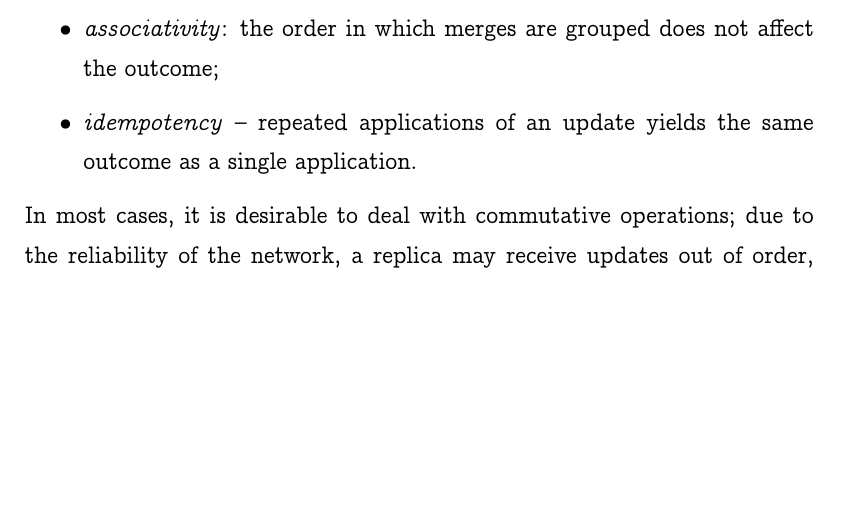
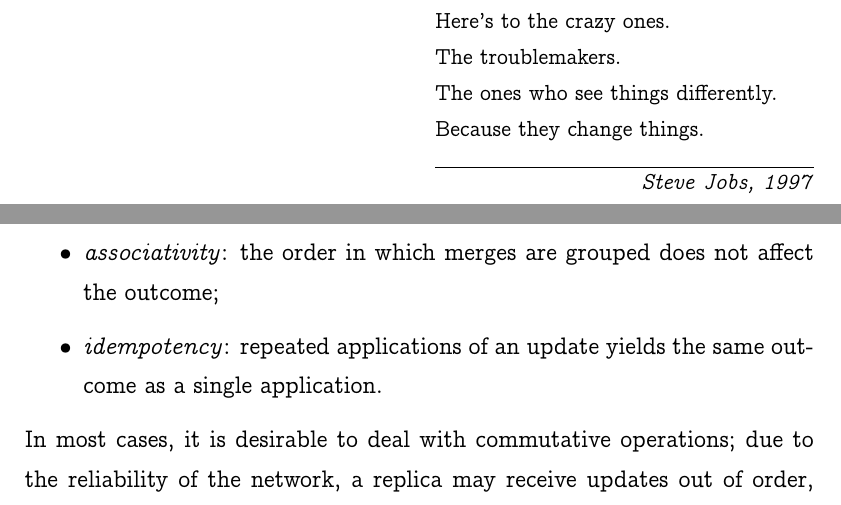
Before and after one commit to goro17/msc-thesis, a LaTeX thesis (docs/thesis/msc-thesis.tex, which reads docs/thesis/chapters/chapter2.tex, docs/thesis/chapters/quote.tex, docs/thesis/config/imports.tex): part of page 15 of 76 before the commit and two parts of pages 4 and 16 of 77 after it, the two joined at a grey line, cut at the place of the change, the shorter picture padded with empty space. Compiled offline with pdfLaTeX.

Commit message:
finish thesis

```diff
--- a/docs/thesis/chapters/chapter2.tex
+++ b/docs/thesis/chapters/chapter2.tex
@@ -104,7 +104,7 @@ more of the following key properties:
         replica does not affect the final outcome;
     \item \textit{associativity}: the order in which merges are grouped does not affect
         the outcome;
-    \item \textit{idempotency} -- repeated applications of an update yields the same
+    \item \textit{idempotency}: repeated applications of an update yields the same
         outcome as a single application.
 \end{itemize}
 
--- /dev/null
+++ b/docs/thesis/chapters/quote.tex
@@ -0,0 +1,15 @@
+\clearpage
+\vspace*{\fill}
+\thispagestyle{empty} % optional -- suppress showing of page number
+\begin{quotation}
+
+\epigraph{
+	Here's to the crazy ones.\\
+	The troublemakers.\\
+	The ones who see things differently.\\
+	Because they change things.
+}{
+	\textit{Steve Jobs, 1997}
+}
+\end{quotation}
+\vspace*{\fill}
--- a/docs/thesis/config/imports.tex
+++ b/docs/thesis/config/imports.tex
@@ -41,6 +41,8 @@
 \usepackage{subcaption}
 
 \usepackage{listings}
+
+\usepackage{epigraph}
 
 % Define colors for Dockerfile syntax highlighting
 \definecolor{dockerkeyword}{RGB}{0,102,204}
--- a/docs/thesis/msc-thesis.tex
+++ b/docs/thesis/msc-thesis.tex
@@ -14,7 +14,8 @@
 \courseorganizer{Facoltà di Ingegneria dell'Informazione, Informatica e Statistica}
 \course{Master's Degree in Engineering in Computer Science}
 \submitdate{2024/2025}
-\copyyear{2025}
+\examdate{January 28, 2026}
+\copyyear{2026}
 \IDnumber{1974461}
 \authoremail{francescone.1974461@studenti.uniroma1.it}
 \advisor{Prof. Andrea Vitaletti}
```
Also changed, not shown: docs/thesis/config/layout.tex (+12 -0 lines), docs/thesis/msc-thesis.pdf, docs/thesis/msc-thesis.tex (2 more changed lines).
